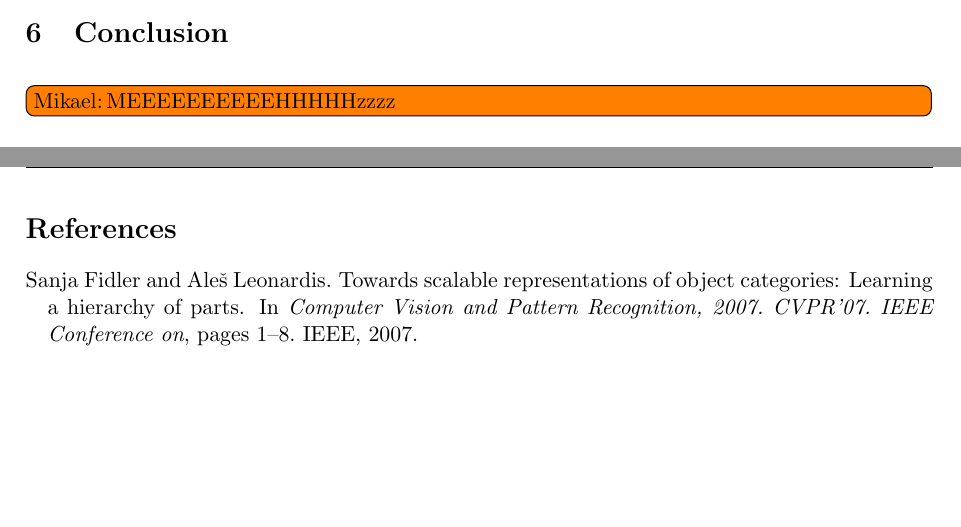
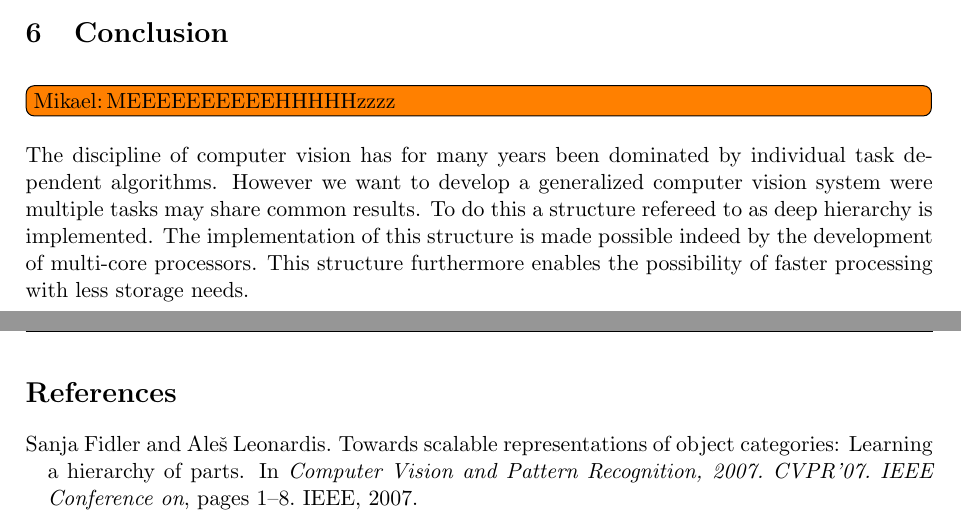
Before and after one commit to madsherlock/VIS4-14-group6-report, a LaTeX document (master_doc.tex, which reads content/conclusion.tex): two parts of pages 13 and 14 of 14, joined at a grey line, cut so that both start at the same text, the shorter picture padded with empty space. Compiled offline with pdfLaTeX.

Commit message:
Jens Konklussion

```diff
--- a/content/conclusion.tex
+++ b/content/conclusion.tex
@@ -1,3 +1,4 @@
 \section{Conclusion}
 \label{sec:conclusion}
 \todo[inline,author=Mikael]{MEEEEEEEEEEHHHHHzzzz}
+The discipline of computer vision has for many years been dominated by individual task dependent algorithms. However we want to develop a generalized computer vision system were multiple tasks may share common results. To do this a structure refereed to as deep hierarchy is implemented. The implementation of this structure is made possible indeed by the development of multi-core processors. This structure furthermore enables the possibility of faster processing with less storage needs.
```
